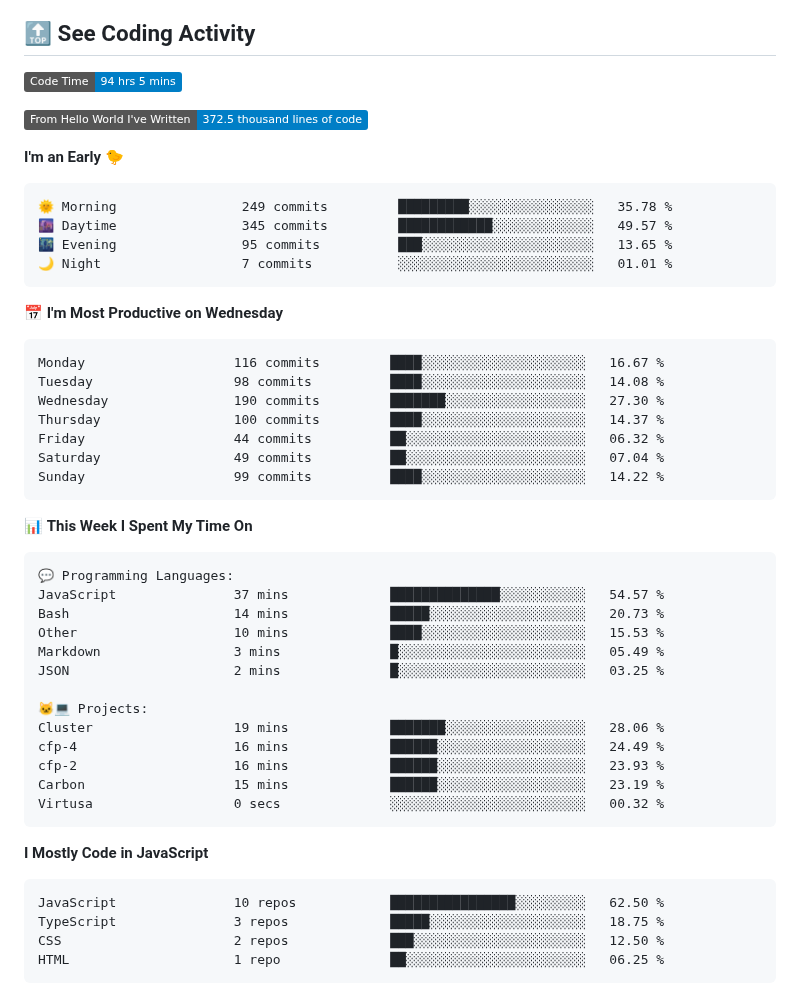
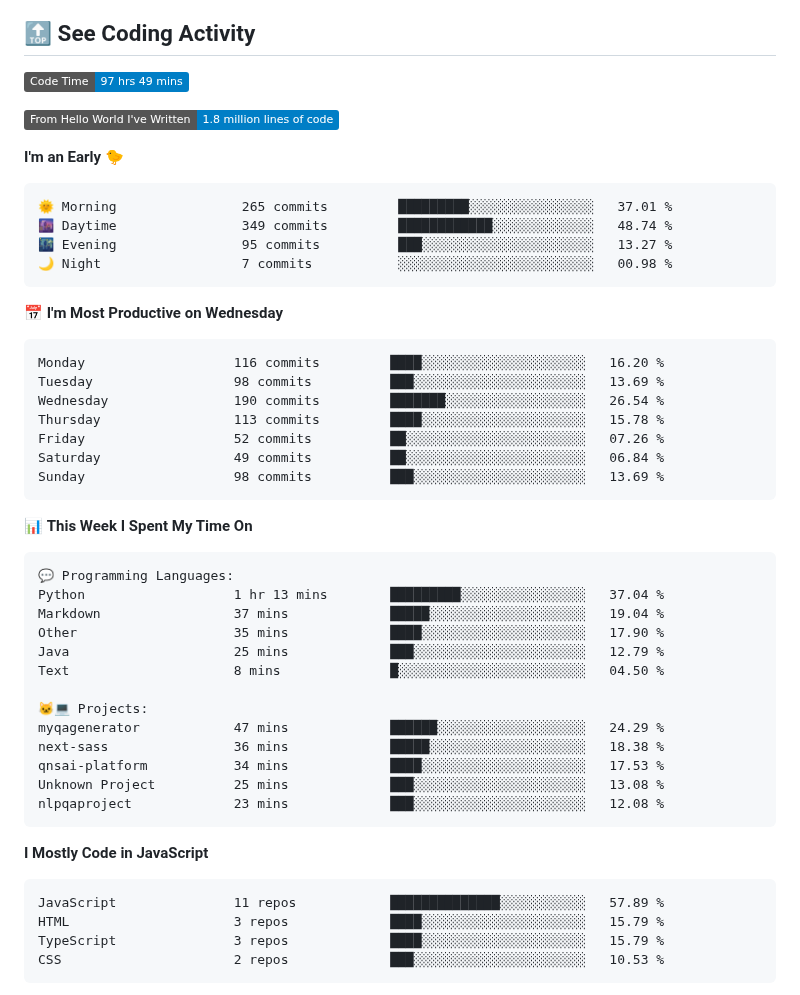
Before and after one commit to george-bobby/george-bobby, a Markdown page: README.md, the part around one of its changes. GitHub-like rendering; badges without logos.

Commit message:
Updated with Dev Metrics

````diff
--- a/README.md
+++ b/README.md
@@ -121,28 +121,28 @@
 ## 🔝 See Coding Activity
 
 <!--START_SECTION:waka-->
-![Code Time](http://img.shields.io/badge/Code%20Time-94%20hrs%205%20mins-blue)
+![Code Time](http://img.shields.io/badge/Code%20Time-97%20hrs%2049%20mins-blue)
 
-![Lines of code](https://img.shields.io/badge/From%20Hello%20World%20I%27ve%20Written-372.5%20thousand%20lines%20of%20code-blue)
+![Lines of code](https://img.shields.io/badge/From%20Hello%20World%20I%27ve%20Written-1.8%20million%20lines%20of%20code-blue)
 
 **I'm an Early 🐤**
 
 ```text
-🌞 Morning                249 commits         █████████░░░░░░░░░░░░░░░░   35.78 %
-🌆 Daytime                345 commits         ████████████░░░░░░░░░░░░░   49.57 %
-🌃 Evening                95 commits          ███░░░░░░░░░░░░░░░░░░░░░░   13.65 %
-🌙 Night                  7 commits           ░░░░░░░░░░░░░░░░░░░░░░░░░   01.01 %
+🌞 Morning                265 commits         █████████░░░░░░░░░░░░░░░░   37.01 %
+🌆 Daytime                349 commits         ████████████░░░░░░░░░░░░░   48.74 %
+🌃 Evening                95 commits          ███░░░░░░░░░░░░░░░░░░░░░░   13.27 %
+🌙 Night                  7 commits           ░░░░░░░░░░░░░░░░░░░░░░░░░   00.98 %
 ```
 📅 **I'm Most Productive on Wednesday**
 
 ```text
-Monday                   116 commits         ████░░░░░░░░░░░░░░░░░░░░░   16.67 %
-Tuesday                  98 commits          ████░░░░░░░░░░░░░░░░░░░░░   14.08 %
-Wednesday                190 commits         ███████░░░░░░░░░░░░░░░░░░   27.30 %
-Thursday                 100 commits         ████░░░░░░░░░░░░░░░░░░░░░   14.37 %
-Friday                   44 commits          ██░░░░░░░░░░░░░░░░░░░░░░░   06.32 %
-Saturday                 49 commits          ██░░░░░░░░░░░░░░░░░░░░░░░   07.04 %
-Sunday                   99 commits          ████░░░░░░░░░░░░░░░░░░░░░   14.22 %
+Monday                   116 commits         ████░░░░░░░░░░░░░░░░░░░░░   16.20 %
+Tuesday                  98 commits          ███░░░░░░░░░░░░░░░░░░░░░░   13.69 %
+Wednesday                190 commits         ███████░░░░░░░░░░░░░░░░░░   26.54 %
+Thursday                 113 commits         ████░░░░░░░░░░░░░░░░░░░░░   15.78 %
+Friday                   52 commits          ██░░░░░░░░░░░░░░░░░░░░░░░   07.26 %
+Saturday                 49 commits          ██░░░░░░░░░░░░░░░░░░░░░░░   06.84 %
+Sunday                   98 commits          ███░░░░░░░░░░░░░░░░░░░░░░   13.69 %
 ```
 
 
@@ -150,27 +150,27 @@ Sunday                   99 commits          ████░░░░░░░
 
 ```text
 💬 Programming Languages:
-JavaScript               37 mins             ██████████████░░░░░░░░░░░   54.57 %
-Bash                     14 mins             █████░░░░░░░░░░░░░░░░░░░░   20.73 %
-Other                    10 mins             ████░░░░░░░░░░░░░░░░░░░░░   15.53 %
-Markdown                 3 mins              █░░░░░░░░░░░░░░░░░░░░░░░░   05.49 %
-JSON                     2 mins              █░░░░░░░░░░░░░░░░░░░░░░░░   03.25 %
+Python                   1 hr 13 mins        █████████░░░░░░░░░░░░░░░░   37.04 %
+Markdown                 37 mins             █████░░░░░░░░░░░░░░░░░░░░   19.04 %
+Other                    35 mins             ████░░░░░░░░░░░░░░░░░░░░░   17.90 %
+Java                     25 mins             ███░░░░░░░░░░░░░░░░░░░░░░   12.79 %
+Text                     8 mins              █░░░░░░░░░░░░░░░░░░░░░░░░   04.50 %
 
 🐱‍💻 Projects:
-Cluster                  19 mins             ███████░░░░░░░░░░░░░░░░░░   28.06 %
-cfp-4                    16 mins             ██████░░░░░░░░░░░░░░░░░░░   24.49 %
-cfp-2                    16 mins             ██████░░░░░░░░░░░░░░░░░░░   23.93 %
-Carbon                   15 mins             ██████░░░░░░░░░░░░░░░░░░░   23.19 %
-Virtusa                  0 secs              ░░░░░░░░░░░░░░░░░░░░░░░░░   00.32 %
+myqagenerator            47 mins             ██████░░░░░░░░░░░░░░░░░░░   24.29 %
+next-sass                36 mins             █████░░░░░░░░░░░░░░░░░░░░   18.38 %
+qnsai-platform           34 mins             ████░░░░░░░░░░░░░░░░░░░░░   17.53 %
+Unknown Project          25 mins             ███░░░░░░░░░░░░░░░░░░░░░░   13.08 %
+nlpqaproject             23 mins             ███░░░░░░░░░░░░░░░░░░░░░░   12.08 %
 ```
 
 **I Mostly Code in JavaScript**
 
 ```text
-JavaScript               10 repos            ████████████████░░░░░░░░░   62.50 %
-TypeScript               3 repos             █████░░░░░░░░░░░░░░░░░░░░   18.75 %
-CSS                      2 repos             ███░░░░░░░░░░░░░░░░░░░░░░   12.50 %
-HTML                     1 repo              ██░░░░░░░░░░░░░░░░░░░░░░░   06.25 %
+JavaScript               11 repos            ██████████████░░░░░░░░░░░   57.89 %
+HTML                     3 repos             ████░░░░░░░░░░░░░░░░░░░░░   15.79 %
+TypeScript               3 repos             ████░░░░░░░░░░░░░░░░░░░░░   15.79 %
+CSS                      2 repos             ███░░░░░░░░░░░░░░░░░░░░░░   10.53 %
 ```
 
 
````
Also changed, not shown: other parts of README.md (+1 -1 lines).
